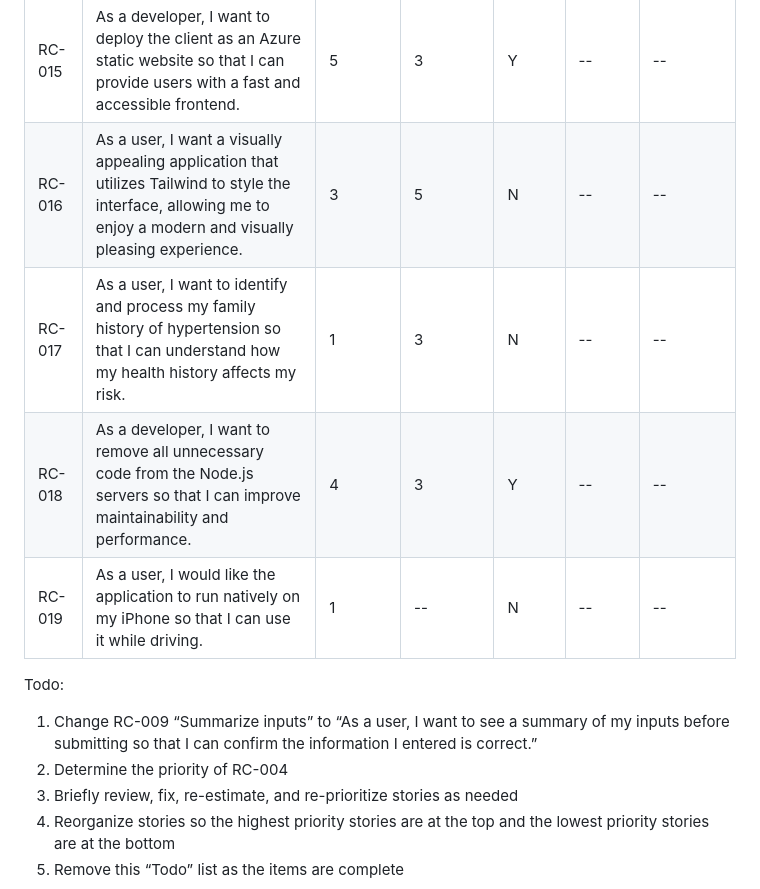
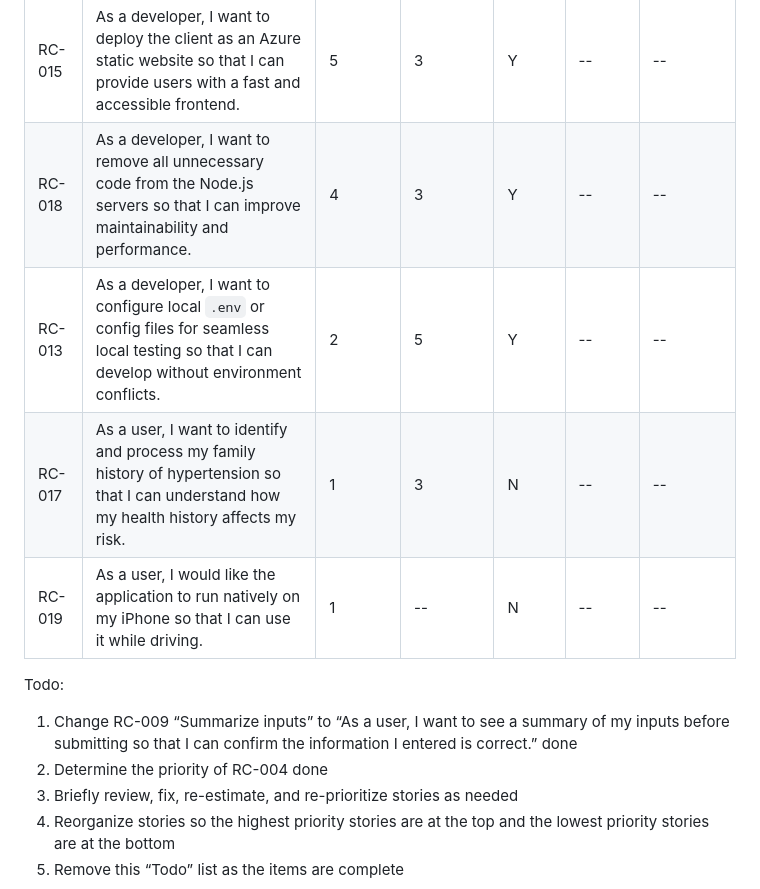
Before and after one commit to NothingRK05/Health-Insurance-Risk-Calc-Server, a Markdown page: backlogs/product-backlog.md, the part around one of its changes. Drawn GitHub-style.

```diff
--- a/backlogs/product-backlog.md
+++ b/backlogs/product-backlog.md
@@ -25,12 +25,12 @@ permalink: /backlogs/product-backlog/
 | RC-015 | As a developer, I want to deploy the client as an Azure static website so that I can provide users with a fast and accessible frontend. | 5 | 3 | Y | -- | -- |
-| RC-016 | As a user, I want a visually appealing application that utilizes Tailwind to style the interface, allowing me to enjoy a modern and visually pleasing experience. | 3 | 5 | N | -- | -- |
+| RC-018 | As a developer, I want to remove all unnecessary code from the Node.js servers so that I can improve maintainability and performance. | 4 | 3 | Y | -- | -- |
+| RC-013 | As a developer, I want to configure local `.env` or config files for seamless local testing so that I can develop without environment conflicts. | 2 | 5 | Y | -- | -- |
 | RC-017 | As a user, I want to identify and process my family history of hypertension so that I can understand how my health history affects my risk. | 1 | 3 | N | -- | -- |
-| RC-018 | As a developer, I want to remove all unnecessary code from the Node.js servers so that I can improve maintainability and performance. | 4 | 3 | Y | -- | -- |
 | RC-019 | As a user, I would like the application to run natively on my iPhone so that I can use it while driving. | 1 | -- | N | -- | -- |
 
 Todo:
-1. Change RC-009 “Summarize inputs” to “As a user, I want to see a summary of my inputs before submitting so that I can confirm the information I entered is correct.”
-2. Determine the priority of RC-004
+1. Change RC-009 “Summarize inputs” to “As a user, I want to see a summary of my inputs before submitting so that I can confirm the information I entered is correct.” done
+2. Determine the priority of RC-004 done
 3. Briefly review, fix, re-estimate, and re-prioritize stories as needed
 4. Reorganize stories so the highest priority stories are at the top and the lowest priority stories are at the bottom
 5. Remove this “Todo” list as the items are complete
```
Also changed, not shown: other parts of backlogs/product-backlog.md (+8 -8 lines).
